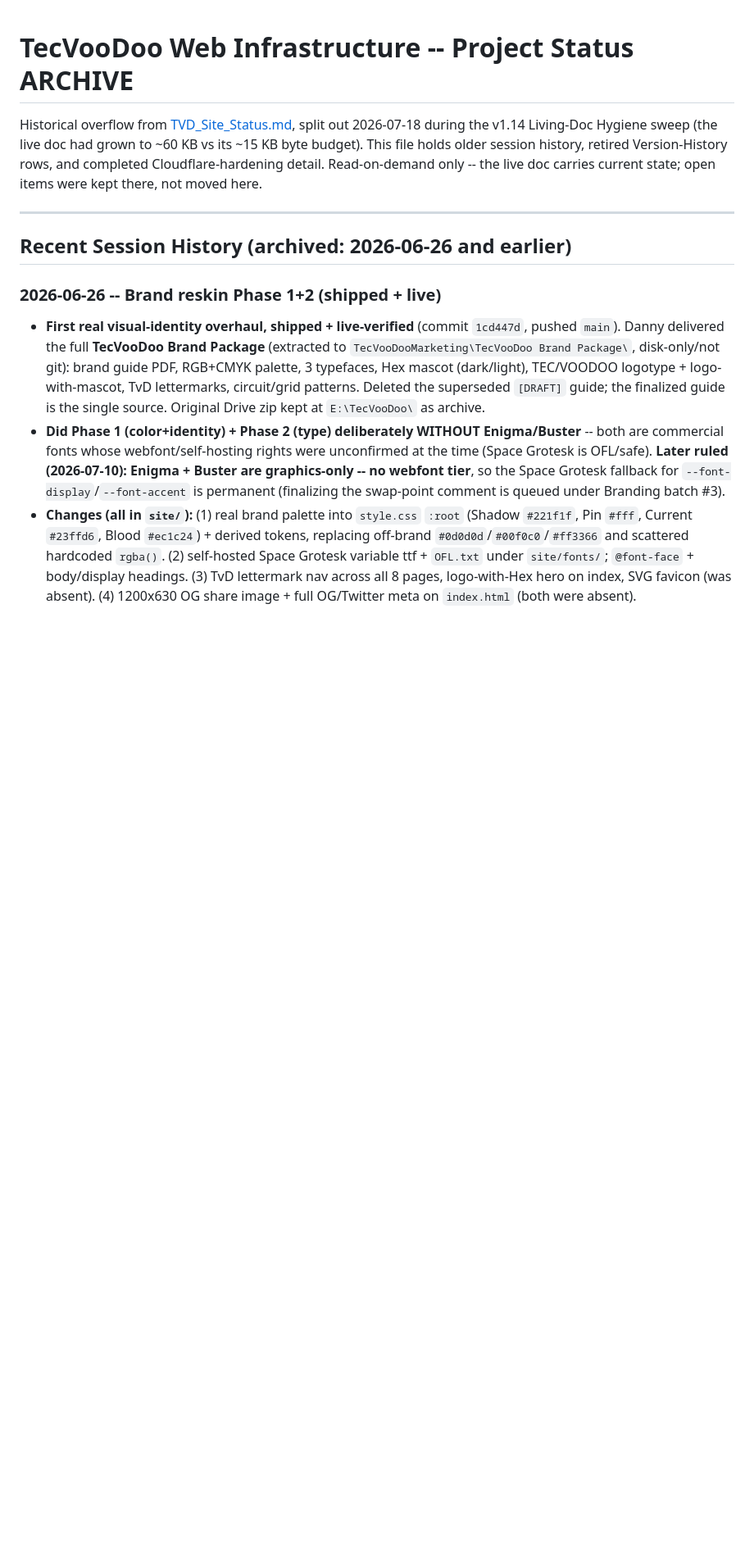
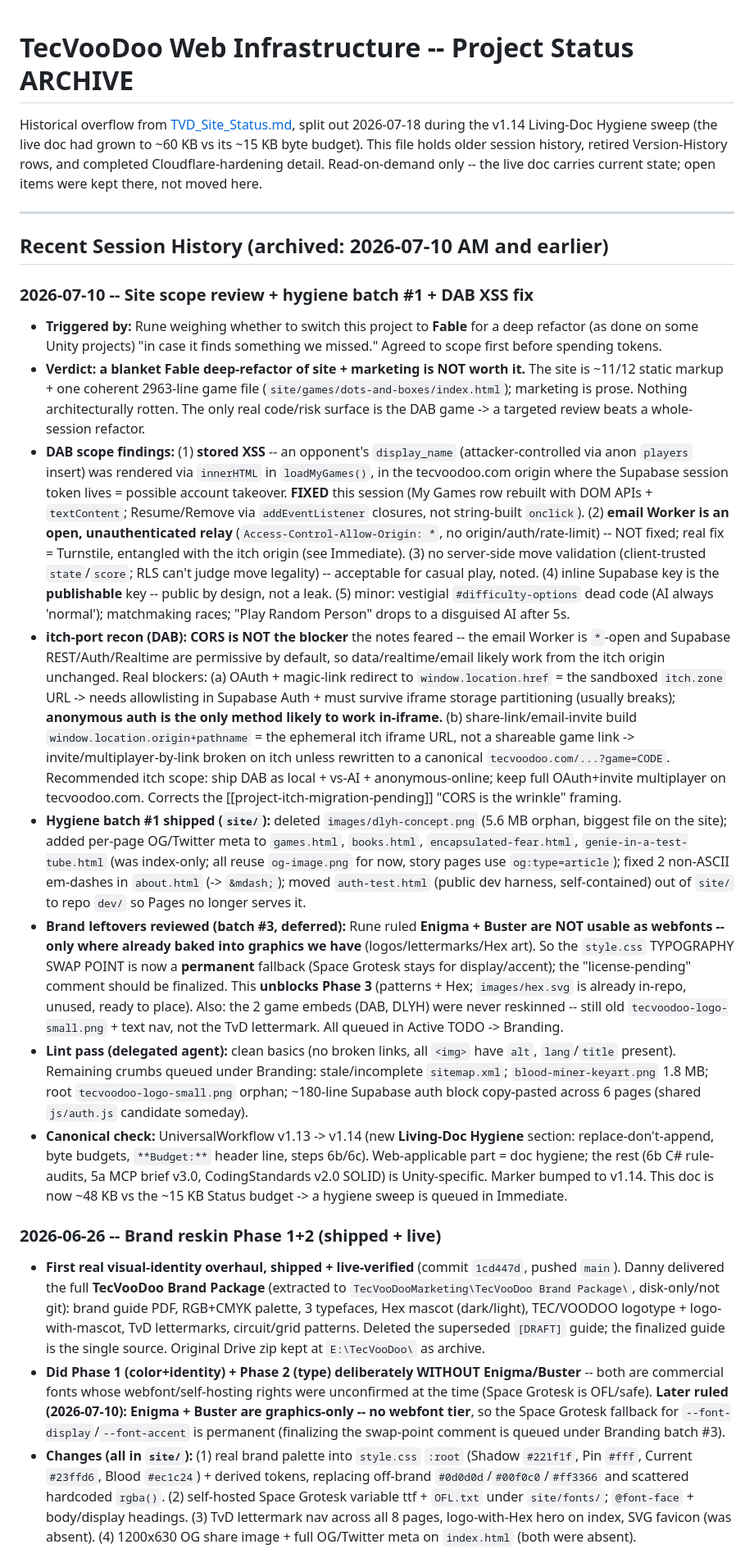
Before and after one commit to TecVooDoo/tecvoodoo, a Markdown page: Documents/TVD_Site_StatusArchive.md, the part around the change. Shown at 82% size. Rendered like a GitHub page; blank space fills up the shorter version.

```diff
--- a/Documents/TVD_Site_StatusArchive.md
+++ b/Documents/TVD_Site_StatusArchive.md
@@ -4,7 +4,17 @@ Historical overflow from [TVD_Site_Status.md](TVD_Site_Status.md), split out 202
 
 ---
 
-## Recent Session History (archived: 2026-06-26 and earlier)
+## Recent Session History (archived: 2026-07-10 AM and earlier)
+
+### 2026-07-10 -- Site scope review + hygiene batch #1 + DAB XSS fix
+- **Triggered by:** Rune weighing whether to switch this project to **Fable** for a deep refactor (as done on some Unity projects) "in case it finds something we missed." Agreed to scope first before spending tokens.
+- **Verdict: a blanket Fable deep-refactor of site + marketing is NOT worth it.** The site is ~11/12 static markup + one coherent 2963-line game file (`site/games/dots-and-boxes/index.html`); marketing is prose. Nothing architecturally rotten. The only real code/risk surface is the DAB game -> a targeted review beats a whole-session refactor.
+- **DAB scope findings:** (1) **stored XSS** -- an opponent's `display_name` (attacker-controlled via anon `players` insert) was rendered via `innerHTML` in `loadMyGames()`, in the tecvoodoo.com origin where the Supabase session token lives = possible account takeover. **FIXED** this session (My Games row rebuilt with DOM APIs + `textContent`; Resume/Remove via `addEventListener` closures, not string-built `onclick`). (2) **email Worker is an open, unauthenticated relay** (`Access-Control-Allow-Origin: *`, no origin/auth/rate-limit) -- NOT fixed; real fix = Turnstile, entangled with the itch origin (see Immediate). (3) no server-side move validation (client-trusted `state`/`score`; RLS can't judge move legality) -- acceptable for casual play, noted. (4) inline Supabase key is the **publishable** key -- public by design, not a leak. (5) minor: vestigial `#difficulty-options` dead code (AI always 'normal'); matchmaking races; "Play Random Person" drops to a disguised AI after 5s.
+- **itch-port recon (DAB):** **CORS is NOT the blocker** the notes feared -- the email Worker is `*`-open and Supabase REST/Auth/Realtime are permissive by default, so data/realtime/email likely work from the itch origin unchanged. Real blockers: (a) OAuth + magic-link redirect to `window.location.href` = the sandboxed `itch.zone` URL -> needs allowlisting in Supabase Auth + must survive iframe storage partitioning (usually breaks); **anonymous auth is the only method likely to work in-iframe.** (b) share-link/email-invite build `window.location.origin+pathname` = the ephemeral itch iframe URL, not a shareable game link -> invite/multiplayer-by-link broken on itch unless rewritten to a canonical `tecvoodoo.com/...?game=CODE`. Recommended itch scope: ship DAB as local + vs-AI + anonymous-online; keep full OAuth+invite multiplayer on tecvoodoo.com. Corrects the [[project-itch-migration-pending]] "CORS is the wrinkle" framing.
+- **Hygiene batch #1 shipped (`site/`):** deleted `images/dlyh-concept.png` (5.6 MB orphan, biggest file on the site); added per-page OG/Twitter meta to `games.html`, `books.html`, `encapsulated-fear.html`, `genie-in-a-test-tube.html` (was index-only; all reuse `og-image.png` for now, story pages use `og:type=article`); fixed 2 non-ASCII em-dashes in `about.html` (-> `&mdash;`); moved `auth-test.html` (public dev harness, self-contained) out of `site/` to repo `dev/` so Pages no longer serves it.
+- **Brand leftovers reviewed (batch #3, deferred):** Rune ruled **Enigma + Buster are NOT usable as webfonts -- only where already baked into graphics we have** (logos/lettermarks/Hex art). So the `style.css` TYPOGRAPHY SWAP POINT is now a **permanent** fallback (Space Grotesk stays for display/accent); the "license-pending" comment should be finalized. This **unblocks Phase 3** (patterns + Hex; `images/hex.svg` is already in-repo, unused, ready to place). Also: the 2 game embeds (DAB, DLYH) were never reskinned -- still old `tecvoodoo-logo-small.png` + text nav, not the TvD lettermark. All queued in Active TODO -> Branding.
+- **Lint pass (delegated agent):** clean basics (no broken links, all `<img>` have `alt`, `lang`/`title` present). Remaining crumbs queued under Branding: stale/incomplete `sitemap.xml`; `blood-miner-keyart.png` 1.8 MB; root `tecvoodoo-logo-small.png` orphan; ~180-line Supabase auth block copy-pasted across 6 pages (shared `js/auth.js` candidate someday).
+- **Canonical check:** UniversalWorkflow v1.13 -> v1.14 (new **Living-Doc Hygiene** section: replace-don't-append, byte budgets, `**Budget:**` header line, steps 6b/6c). Web-applicable part = doc hygiene; the rest (6b C# rule-audits, 5a MCP brief v3.0, CodingStandards v2.0 SOLID) is Unity-specific. Marker bumped to v1.14. This doc is now ~48 KB vs the ~15 KB Status budget -> a hygiene sweep is queued in Immediate.
 
 ### 2026-06-26 -- Brand reskin Phase 1+2 (shipped + live)
 - **First real visual-identity overhaul, shipped + live-verified** (commit `1cd447d`, pushed `main`). Danny delivered the full **TecVooDoo Brand Package** (extracted to `TecVooDooMarketing\TecVooDoo Brand Package\`, disk-only/not git): brand guide PDF, RGB+CMYK palette, 3 typefaces, Hex mascot (dark/light), TEC/VOODOO logotype + logo-with-mascot, TvD lettermarks, circuit/grid patterns. Deleted the superseded `[DRAFT]` guide; the finalized guide is the single source. Original Drive zip kept at `E:\TecVooDoo\` as archive.
```
Also changed, not shown: Documents/TVD_Site_Status.md (+39 -16 lines).
